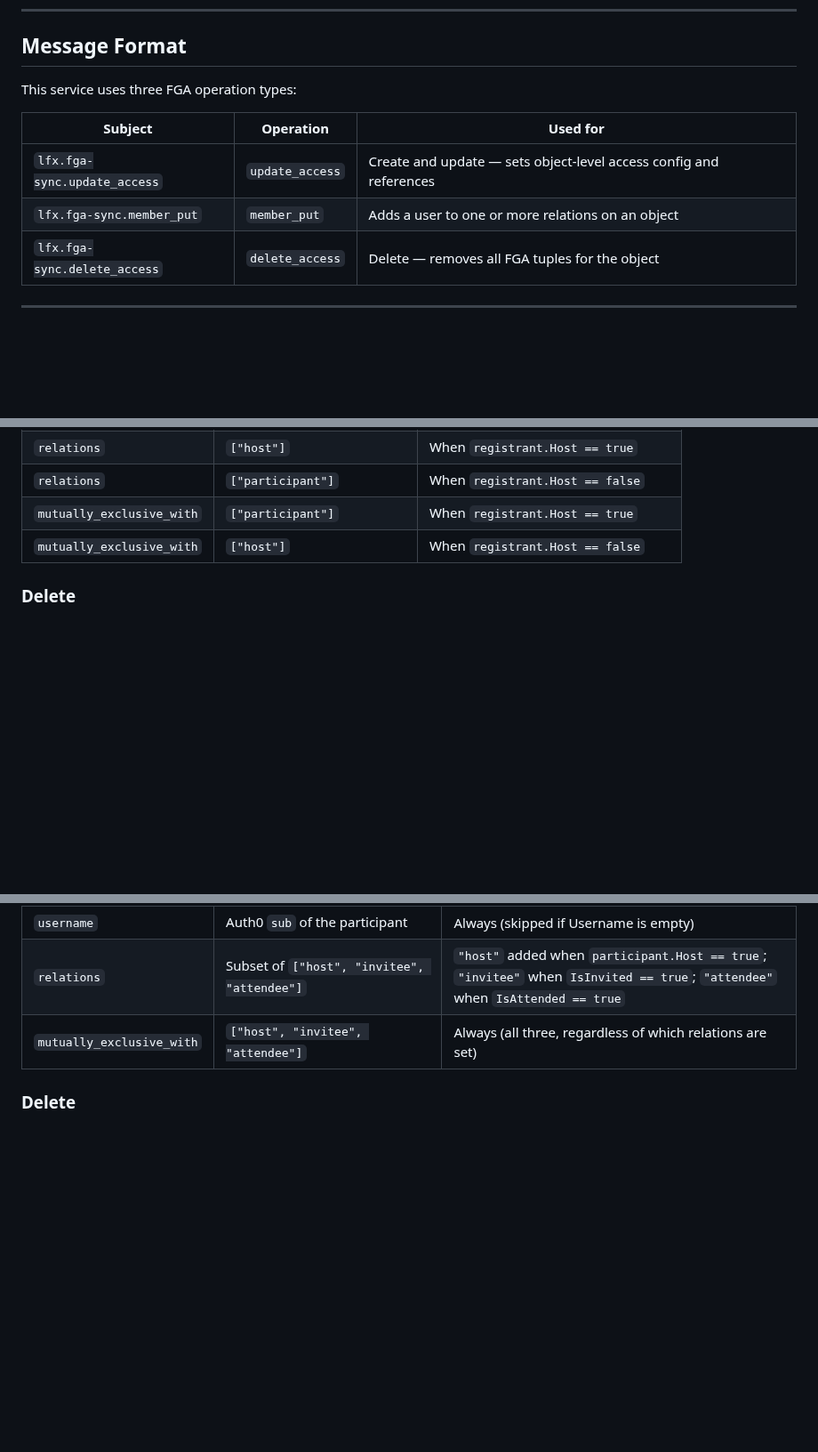
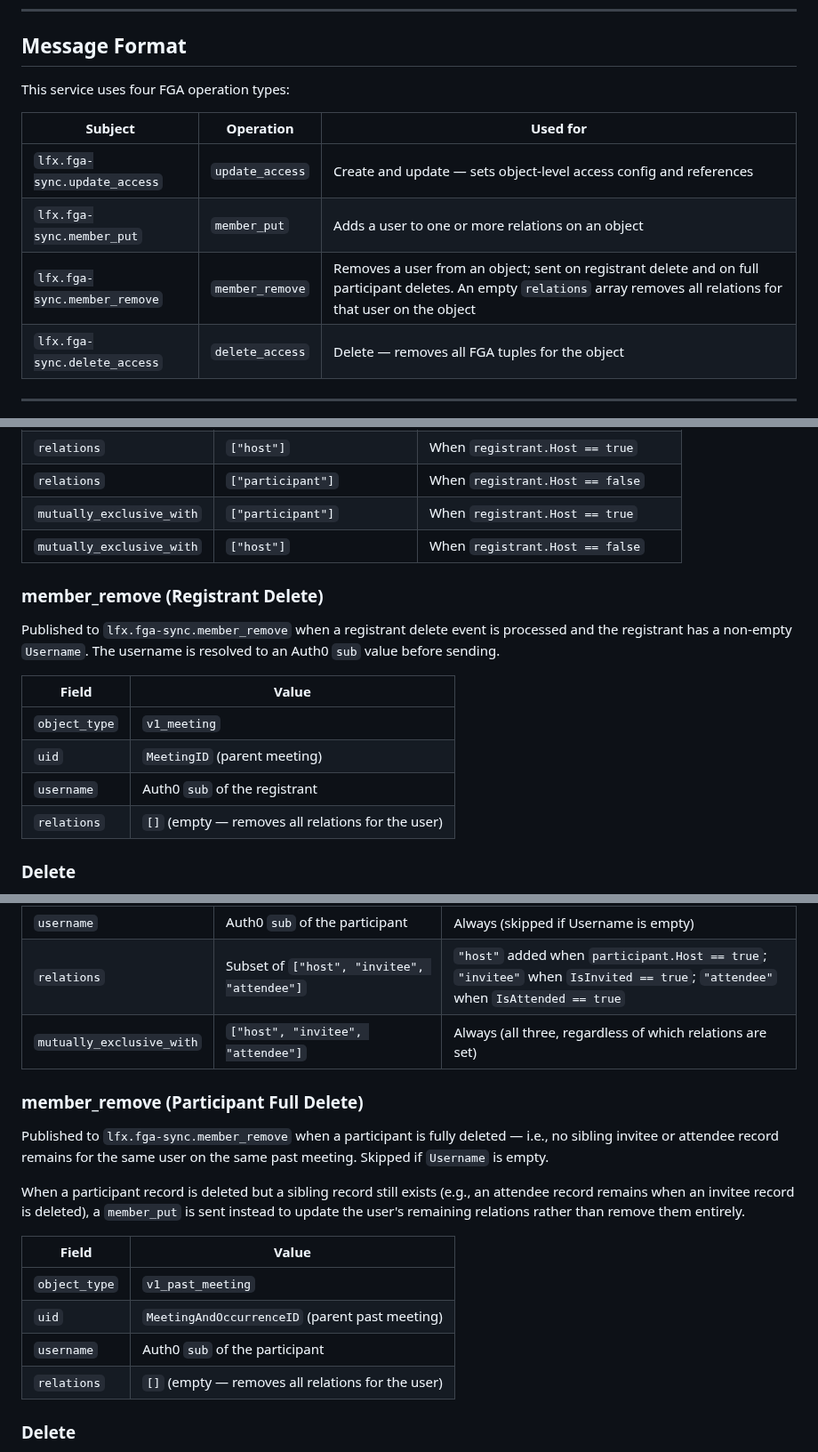
Before and after one commit to linuxfoundation/lfx-v2-meeting-service, a Markdown page: docs/fga-contract.md, 3 parts joined by grey strips. Shown at 89% size. GitHub-like rendering; blank space fills up the shorter version.

Commit message:
[LFXV2-1411] docs: address fga-contract review comments
Add member_remove as 4th operation type in message format section.
Document member_remove flows for registrant delete and participant full
delete. Update triggers table with delete rows for registrant and
participant (full and partial delete).

Generated with [Claude Code](https://claude.ai/code)

Signed-off-by: Andres Tobon <andrest2455@gmail.com>

```diff
--- a/docs/fga-contract.md
+++ b/docs/fga-contract.md
@@ -22,12 +22,13 @@ The full OpenFGA type definitions (relations, schema) for all object types are d
 
 ## Message Format
 
-This service uses three FGA operation types:
+This service uses four FGA operation types:
 
 | Subject | Operation | Used for |
 |---|---|---|
 | `lfx.fga-sync.update_access` | `update_access` | Create and update — sets object-level access config and references |
 | `lfx.fga-sync.member_put` | `member_put` | Adds a user to one or more relations on an object |
+| `lfx.fga-sync.member_remove` | `member_remove` | Removes a user from an object; sent on registrant delete and on full participant deletes. An empty `relations` array removes all relations for that user on the object |
 | `lfx.fga-sync.delete_access` | `delete_access` | Delete — removes all FGA tuples for the object |
 
 ---
@@ -86,6 +87,17 @@ The object UID is the **parent meeting ID**, not the registrant UID.
 | `mutually_exclusive_with` | `["participant"]` | When `registrant.Host == true` |
 | `mutually_exclusive_with` | `["host"]` | When `registrant.Host == false` |
 
+### member_remove (Registrant Delete)
+
+Published to `lfx.fga-sync.member_remove` when a registrant delete event is processed and the registrant has a non-empty `Username`. The username is resolved to an Auth0 `sub` value before sending.
+
+| Field | Value |
+|---|---|
+| `object_type` | `v1_meeting` |
+| `uid` | `MeetingID` (parent meeting) |
+| `username` | Auth0 `sub` of the registrant |
+| `relations` | `[]` (empty — removes all relations for the user) |
+
 ### Delete
 
 On delete, a `delete_access` message is sent to `lfx.fga-sync.delete_access` with only the meeting `uid` — all FGA tuples for `v1_meeting:{uid}` are removed by the fga-sync service.
@@ -138,6 +150,19 @@ The object UID is the **parent past meeting's `MeetingAndOccurrenceID`**, not th
 | `username` | Auth0 `sub` of the participant | Always (skipped if Username is empty) |
 | `relations` | Subset of `["host", "invitee", "attendee"]` | `"host"` added when `participant.Host == true`; `"invitee"` when `IsInvited == true`; `"attendee"` when `IsAttended == true` |
 | `mutually_exclusive_with` | `["host", "invitee", "attendee"]` | Always (all three, regardless of which relations are set) |
+
+### member_remove (Participant Full Delete)
+
+Published to `lfx.fga-sync.member_remove` when a participant is fully deleted — i.e., no sibling invitee or attendee record remains for the same user on the same past meeting. Skipped if `Username` is empty.
+
+When a participant record is deleted but a sibling record still exists (e.g., an attendee record remains when an invitee record is deleted), a `member_put` is sent instead to update the user's remaining relations rather than remove them entirely.
+
+| Field | Value |
+|---|---|
+| `object_type` | `v1_past_meeting` |
+| `uid` | `MeetingAndOccurrenceID` (parent past meeting) |
+| `username` | Auth0 `sub` of the participant |
+| `relations` | `[]` (empty — removes all relations for the user) |
 
 ### Delete
 
```
Also changed, not shown: other parts of docs/fga-contract.md (+3 -0 lines).
